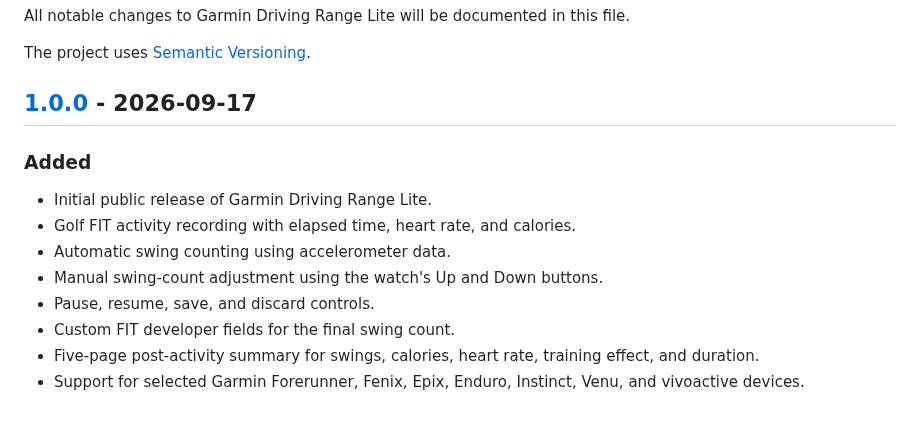
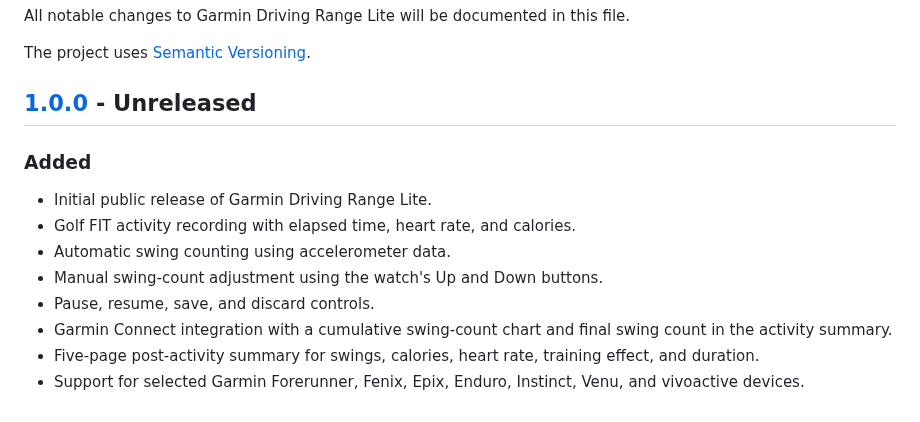
Before and after one commit to mccurrymitchell3/garmin-driving-range-lite, a Markdown page: CHANGELOG.md, the part around the change. Drawn GitHub-style.

```diff
--- a/CHANGELOG.md
+++ b/CHANGELOG.md
@@ -5,7 +5,7 @@ file.
 
 The project uses [Semantic Versioning](https://semver.org/).
 
-## [1.0.0] - 2026-09-17
+## [1.0.0] - Unreleased
 
 ### Added
 
@@ -14,7 +14,8 @@ The project uses [Semantic Versioning](https://semver.org/).
 - Automatic swing counting using accelerometer data.
 - Manual swing-count adjustment using the watch's Up and Down buttons.
 - Pause, resume, save, and discard controls.
-- Custom FIT developer fields for the final swing count.
+- Garmin Connect integration with a cumulative swing-count chart and final
+  swing count in the activity summary.
 - Five-page post-activity summary for swings, calories, heart rate, training
   effect, and duration.
 - Support for selected Garmin Forerunner, Fenix, Epix, Enduro, Instinct, Venu,
```
Also changed, not shown: README.md (+21 -2 lines), img/Garmin_Connect_Activity_Charts.png (added), img/Garmin_Connect_Activity_Stats.png (added), img/Strava_Activity.png (added), 3 other files.
